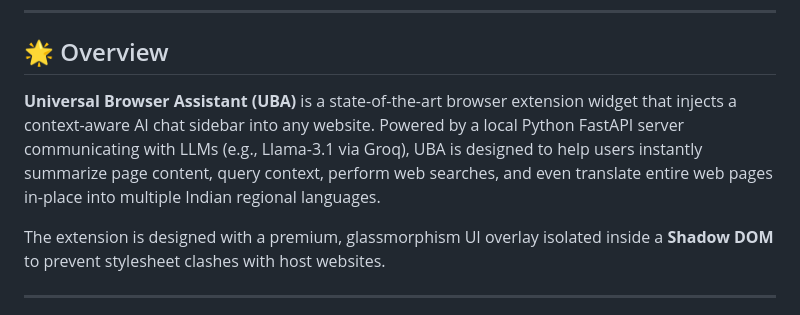
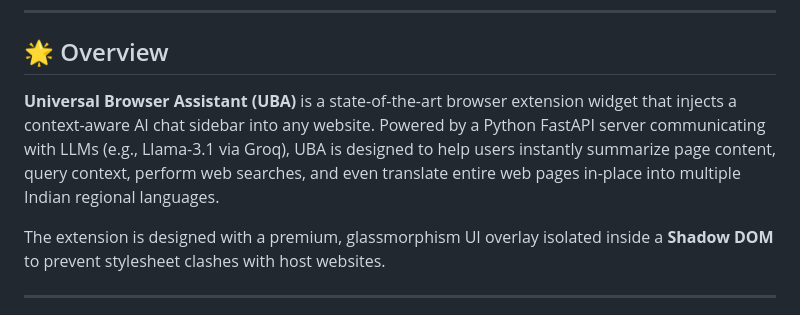
Before and after one commit to Rishik-sai/universal-browser-assistant, a Markdown page: README.md, the part around the change. Rendered like a GitHub page.

Commit message:
docs: drop local from README overview (deployed on Render)

```diff
--- a/README.md
+++ b/README.md
@@ -20,7 +20,7 @@
 
 ## 🌟 Overview
 
-**Universal Browser Assistant (UBA)** is a state-of-the-art browser extension widget that injects a context-aware AI chat sidebar into any website. Powered by a local Python FastAPI server communicating with LLMs (e.g., Llama-3.1 via Groq), UBA is designed to help users instantly summarize page content, query context, perform web searches, and even translate entire web pages in-place into multiple Indian regional languages.
+**Universal Browser Assistant (UBA)** is a state-of-the-art browser extension widget that injects a context-aware AI chat sidebar into any website. Powered by a Python FastAPI server communicating with LLMs (e.g., Llama-3.1 via Groq), UBA is designed to help users instantly summarize page content, query context, perform web searches, and even translate entire web pages in-place into multiple Indian regional languages.
 
 The extension is designed with a premium, glassmorphism UI overlay isolated inside a **Shadow DOM** to prevent stylesheet clashes with host websites.
 
```
